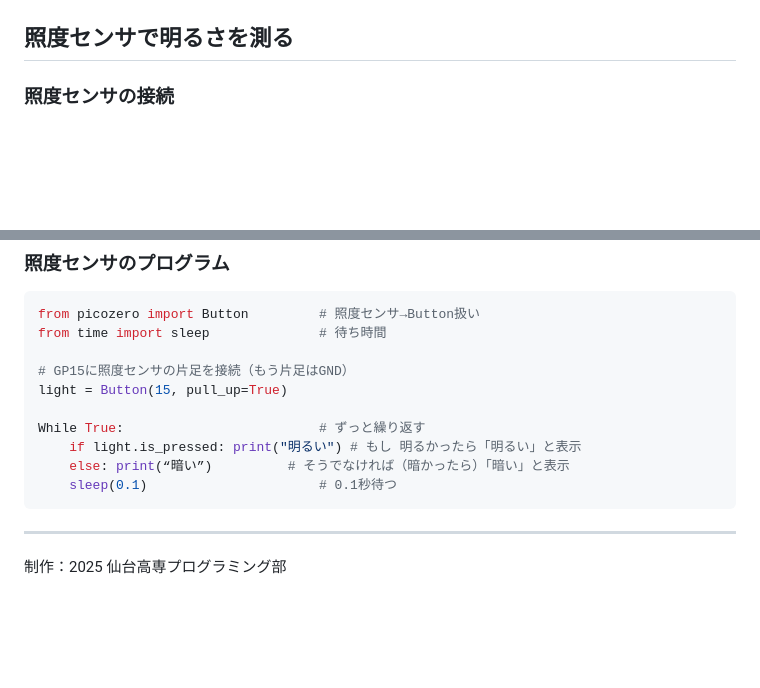
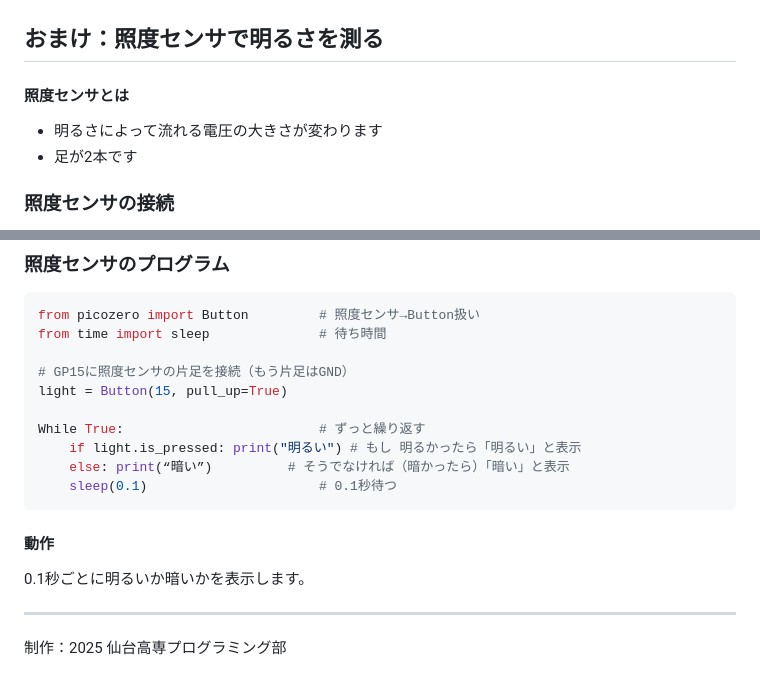
Before and after one commit to nitsc-proclub/Rasberry_Pi_pico_W, a Markdown page: README.md, 2 parts joined by grey strips. GitHub-like rendering; blank space fills up the shorter version.

Commit message:
照度センサの記述を追加

````diff
--- a/README.md
+++ b/README.md
@@ -302,5 +302,8 @@ TH = 28.0                                        # しきい値(温度)：これ
 
 <img src="https://github.com/nitsc-proclub/Rasberry_Pi_pico_W/blob/main/images/temperature_measurement.png" width="70%" />
 
-## 照度センサで明るさを測る
+## おまけ：照度センサで明るさを測る
+#### 照度センサとは
+ - 明るさによって流れる電圧の大きさが変わります
+ - 足が2本です
 ### 照度センサの接続
@@ -317,6 +325,8 @@ While True:                         # ずっと繰り返す
     else: print(“暗い”)        　# そうでなければ（暗かったら）「暗い」と表示
     sleep(0.1)                      # 0.1秒待つ
 ```
+#### 動作
+0.1秒ごとに明るいか暗いかを表示します。
 ___
 
 制作：2025 仙台高専プログラミング部
````
Also changed, not shown: other parts of README.md (+5 -0 lines).
